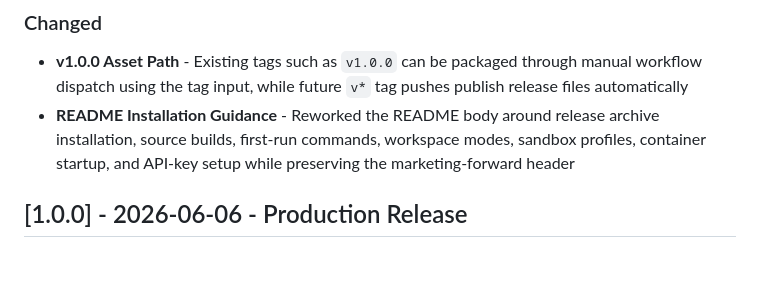
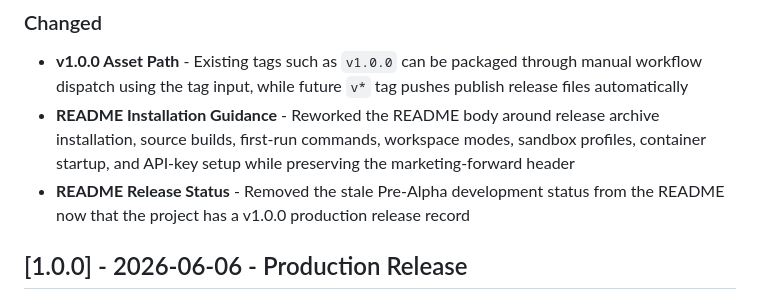
Before and after one commit to progentic/acceptability-engine, a Markdown page: CHANGELOG.md, the part around the change. GitHub-like rendering; blank space fills up the shorter version.

```diff
--- a/CHANGELOG.md
+++ b/CHANGELOG.md
@@ -13,6 +13,7 @@ and this project adheres to [Semantic Versioning](https://semver.org/spec/v2.0.0
 ### Changed
 - **v1.0.0 Asset Path** - Existing tags such as `v1.0.0` can be packaged through manual workflow dispatch using the tag input, while future `v*` tag pushes publish release files automatically
 - **README Installation Guidance** - Reworked the README body around release archive installation, source builds, first-run commands, workspace modes, sandbox profiles, container startup, and API-key setup while preserving the marketing-forward header
+- **README Release Status** - Removed the stale Pre-Alpha development status from the README now that the project has a v1.0.0 production release record
 
 ## [1.0.0] - 2026-06-06 - Production Release
 
```
Also changed, not shown: README.md (+0 -4 lines).
